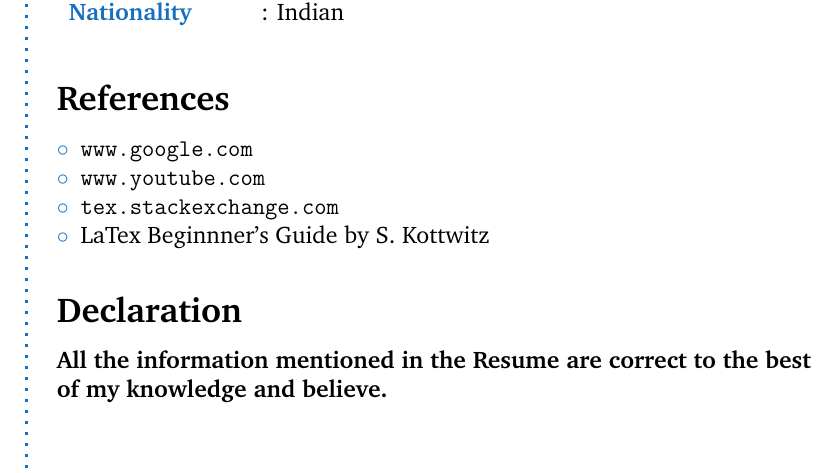
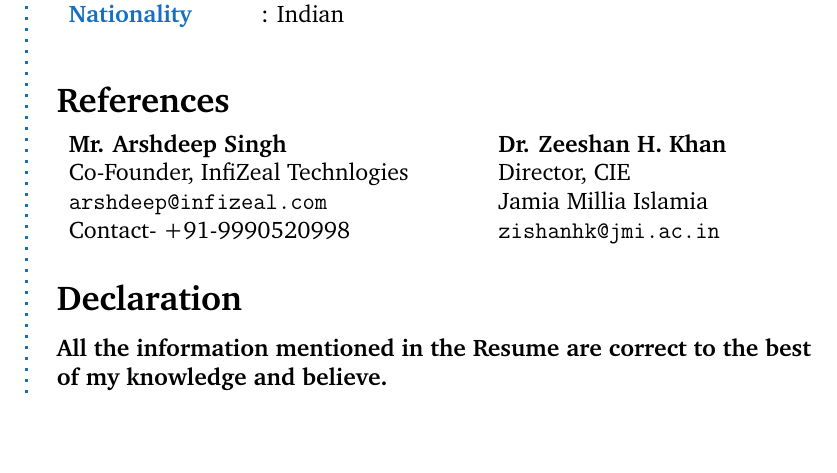
Before and after one commit to noorikashif/Kashif_Resume, a LaTeX CV (resume.tex): part of page 2 of 2, cut so that both start at the same text, the shorter picture padded with empty space. Compiled offline with pdfLaTeX.

Commit message:
Corrected Ref.

```diff
--- a/resume.tex
+++ b/resume.tex
@@ -215,12 +215,13 @@ Working as a team & Leadership & Critical thinking
 %ref
 
 \CVSection{References}
-\begin{compactitem}[\color{RoyalBlue}$\circ$]
-\item\url{www.google.com}
-\item\url{www.youtube.com}
-\item\url{tex.stackexchange.com}
-\item\noindent LaTex Beginnner's Guide by S. Kottwitz
-\end{compactitem}
+\begin{tabular}{l @{\hspace{45pt}}l}
+\textbf{Mr. Arshdeep Singh} &\textbf{Dr. Zeeshan H. Khan}\\
+Co-Founder, InfiZeal Technlogies & Director, CIE\\
+\url{arshdeep@infizeal.com} &Jamia Millia Islamia\\
+Contact- +91-9990520998&\url{zishanhk@jmi.ac.in}\\
+
+\end{tabular}
 \Sep
 %declaration
 
```
Also changed, not shown: resume.pdf, 2 other files.
